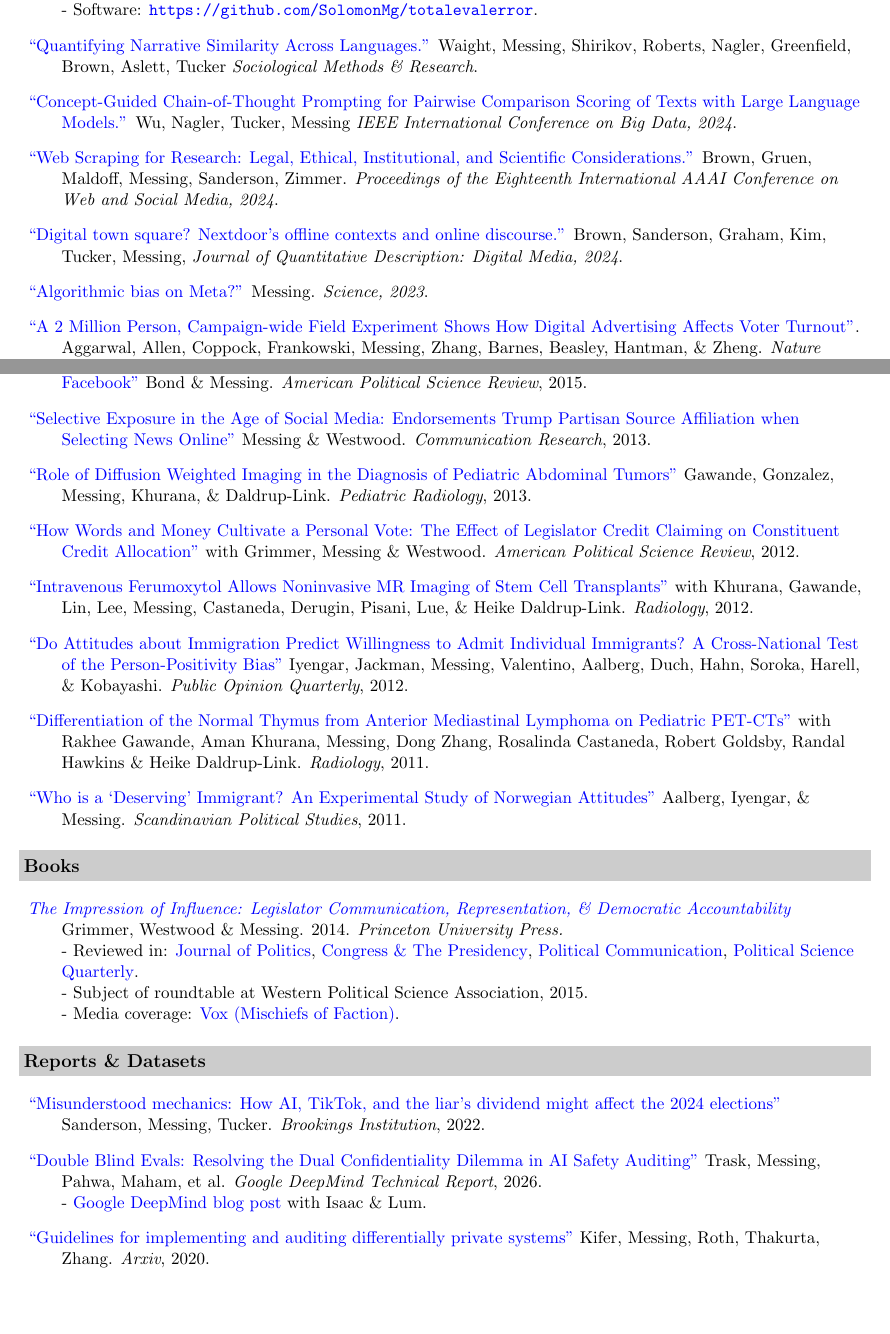
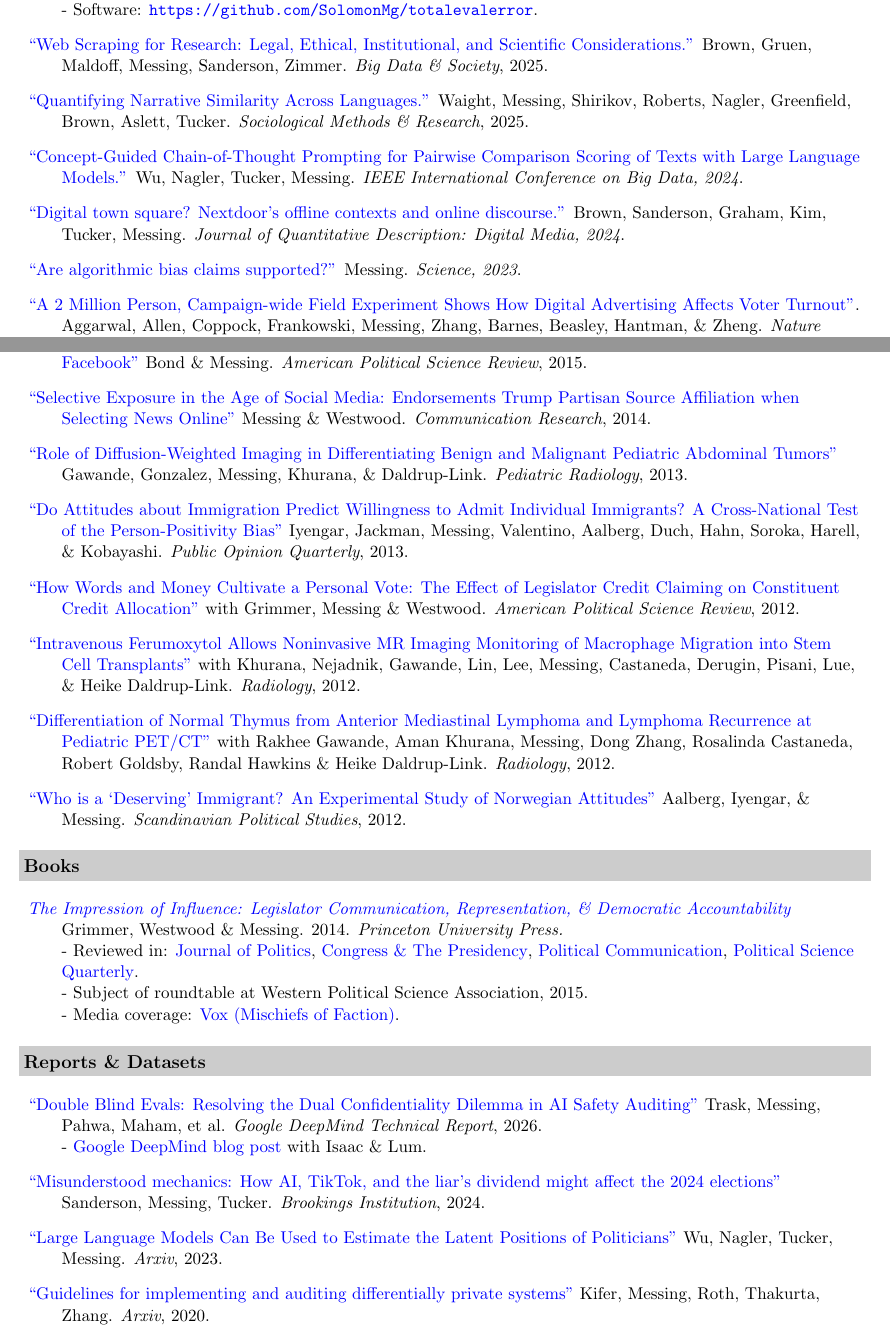
Before and after one commit to SolomonMg/SolomonMg.github.io, a LaTeX CV (pdf/CV/CV.tex): two parts of pages 4 and 5 of 8, joined at a grey line, cut so that both start at the same text, the shorter picture padded with empty space. Compiled offline with pdfLaTeX.

```diff
--- a/pdf/CV/CV.tex
+++ b/pdf/CV/CV.tex
@@ -241,21 +241,20 @@
 \emph{Advances in Neural Information Processing Systems (NeurIPS)}, 2026. \\
 - Software: \url{https://github.com/SolomonMg/totalevalerror}. \\
 
-\item[] \href{https://solomonmg.github.io/pdf/Quantifying_Narrative_Similarity_Across_Languages.pdf}{``Quantifying Narrative Similarity Across Languages.''}  Waight, Messing, Shirikov, Roberts, Nagler, Greenfield, Brown, Aslett, Tucker
-\emph{Sociological Methods \& Research}. \\
+\item[] \href{https://doi.org/10.1177/20539517251381686}{``Web Scraping for Research: Legal, Ethical, Institutional, and Scientific Considerations.''}   Brown, Gruen, Maldoff, Messing, Sanderson, Zimmer.
+\emph{Big Data \& Society}, 2025. \\
 
-\item[] \href{https://ieeexplore.ieee.org/document/10825235}{``Concept-Guided Chain-of-Thought Prompting for Pairwise Comparison Scoring of Texts with Large Language Models.''} Wu, Nagler, Tucker, Messing
+\item[] \href{https://solomonmg.github.io/pdf/Quantifying_Narrative_Similarity_Across_Languages.pdf}{``Quantifying Narrative Similarity Across Languages.''}  Waight, Messing, Shirikov, Roberts, Nagler, Greenfield, Brown, Aslett, Tucker.
+\emph{Sociological Methods \& Research}, 2025. \\
+
+\item[] \href{https://ieeexplore.ieee.org/document/10825235}{``Concept-Guided Chain-of-Thought Prompting for Pairwise Comparison Scoring of Texts with Large Language Models.''} Wu, Nagler, Tucker, Messing.
 \emph{IEEE International Conference on Big Data, 2024}. \\
 
-\item[] \href{https://arxiv.org/abs/2410.23432}{``Web Scraping for Research: Legal, Ethical, Institutional, and Scientific Considerations.''}   Brown, Gruen, Maldoff, Messing, Sanderson, Zimmer.
-\emph{Proceedings of the Eighteenth International AAAI Conference on Web and Social Media, 2024}. \\
-
-
-\item[] \href{https://journalqd.org/article/view/5891}{``Digital town square? Nextdoor's offline contexts and online discourse.''}   Brown, Sanderson, Graham, Kim, Tucker, Messing,
+\item[] \href{https://journalqd.org/article/view/5891}{``Digital town square? Nextdoor's offline contexts and online discourse.''}   Brown, Sanderson, Graham, Kim, Tucker, Messing.
 \emph{Journal of Quantitative Description: Digital Media, 2024}. \\
 
 
-\item[] \href{https://solomonmg.github.io/pdf/science.adk1211.pdf}{``Algorithmic bias on Meta?''} Messing.
+\item[] \href{https://solomonmg.github.io/pdf/science.adk1211.pdf}{``Are algorithmic bias claims supported?''} Messing.
 %(joint-first-author).
 \emph{Science, 2023}. \\
 
@@ -298,4 +297,4 @@
-\item[] \href{https://dl.dropboxusercontent.com/u/25710348/EstimatingIdeologyFromFacebookPageLikes.pdf}{``Quantifying Social Media's Political Space: Estimating Ideology from Publicly Revealed Preferences on Facebook''} Bond \& Messing.
+\item[] \href{https://solomonmg.github.io/pdf/EstimatingIdeologyFromFacebookPageLikes.pdf}{``Quantifying Social Media's Political Space: Estimating Ideology from Publicly Revealed Preferences on Facebook''} Bond \& Messing.
 %(contributing author).
 \emph{American Political Science Review}, 2015.
 
@@ -303,31 +302,31 @@
 
 \item[] \href{https://www.dropbox.com/s/sl847m7z7uzonro/CH3.pdf}{``Selective Exposure in the Age of Social Media: Endorsements Trump Partisan Source Affiliation when Selecting News Online''} Messing \& Westwood.
 % (joint-first-author).
-\emph{Communication Research}, 2013.
+\emph{Communication Research}, 2014.
 
-\item[] \href{https://www.ncbi.nlm.nih.gov/pubmed/23666206}{``Role of Diffusion Weighted Imaging in the Diagnosis of Pediatric Abdominal Tumors''} Gawande, Gonzalez, Messing, Khurana, \& Daldrup-Link.
+\item[] \href{https://www.ncbi.nlm.nih.gov/pubmed/23666206}{``Role of Diffusion-Weighted Imaging in Differentiating Benign and Malignant Pediatric Abdominal Tumors''} Gawande, Gonzalez, Messing, Khurana, \& Daldrup-Link.
 % (contributing author).
 \emph{Pediatric Radiology}, 2013.
+
+\item[] \href{https://doi.org/10.1093/poq/nft024}{``Do Attitudes about Immigration Predict Willingness to Admit Individual Immigrants? A Cross-National Test of the Person-Positivity Bias''} Iyengar, Jackman, Messing, Valentino, Aalberg, Duch, Hahn, Soroka, Harell, \& Kobayashi.
+%(contributing author).
+\emph{Public Opinion Quarterly}, 2013.
 
 \item[] \href{http://stanford.edu/~jgrimmer/cc.pdf}{``How Words and Money Cultivate a Personal Vote: The Effect of Legislator Credit Claiming on Constituent Credit Allocation''} with Grimmer, Messing \& Westwood.
 % (joint-first-author).
 \emph{American Political Science Review}, 2012.
 
-\item[] \href{http://radiology.rsna.org/content/264/3/803.full.pdf+html}{``Intravenous Ferumoxytol Allows Noninvasive MR Imaging of Stem Cell Transplants''} with Khurana, Gawande, Lin, Lee, Messing, Castaneda, Derugin, Pisani, Lue, \& Heike Daldrup-Link.
+\item[] \href{http://radiology.rsna.org/content/264/3/803.full.pdf+html}{``Intravenous Ferumoxytol Allows Noninvasive MR Imaging Monitoring of Macrophage Migration into Stem Cell Transplants''} with Khurana, Nejadnik, Gawande, Lin, Lee, Messing, Castaneda, Derugin, Pisani, Lue, \& Heike Daldrup-Link.
 % (contributing author).
 \emph{Radiology}, 2012.
 
-\item[] \href{http://poq.oxfordjournals.org/content/early/2013/09/14/poq.nft024.full.pdf?keytype=ref&ijkey=ynq4b9uNIrXJy3I}{``Do Attitudes about Immigration Predict Willingness to Admit Individual Immigrants? A Cross-National Test of the Person-Positivity Bias''} Iyengar, Jackman, Messing, Valentino, Aalberg, Duch, Hahn, Soroka, Harell, \& Kobayashi.
-%(contributing author).
-\emph{Public Opinion Quarterly}, 2012.
-
-\item[] \href{http://radiology.rsna.org/content/early/2011/12/11/radiol.11110715.long}{``Differentiation of the Normal Thymus from Anterior Mediastinal Lymphoma on Pediatric PET-CTs''} with Rakhee Gawande, Aman Khurana, Messing, Dong Zhang, Rosalinda Castaneda, Robert Goldsby, Randal Hawkins \& Heike Daldrup-Link.
+\item[] \href{http://radiology.rsna.org/content/early/2011/12/11/radiol.11110715.long}{``Differentiation of Normal Thymus from Anterior Mediastinal Lymphoma and Lymphoma Recurrence at Pediatric PET/CT''} with Rakhee Gawande, Aman Khurana, Messing, Dong Zhang, Rosalinda Castaneda, Robert Goldsby, Randal Hawkins \& Heike Daldrup-Link.
 % (contributing author).
-\emph{Radiology}, 2011.
+\emph{Radiology}, 2012.
 
 \item[] \href{http://onlinelibrary.wiley.com/doi/10.1111/j.1467-9477.2011.00280.x/abstract}{``Who is a `Deserving' Immigrant? An Experimental Study of Norwegian Attitudes''} Aalberg, Iyengar, \& Messing.
 % (contributing author).
-\emph{Scandinavian Political Studies}, 2011.
+\emph{Scandinavian Political Studies}, 2012.
 \end{description}
 
 
@@ -338,7 +337,7 @@
 \item[] \href{http://stanford.edu/~jgrimmer/BookProsp.pdf}{\emph{The Impression of Influence: Legislator Communication, Representation, \& Democratic Accountability}} Grimmer, Westwood \& Messing. 2014. \emph{Princeton University Press.}  \\
 - Reviewed in: \href{http://www.jstor.org/stable/10.1086/681889}{Journal of Politics}, \href{http://www.tandfonline.com/doi/abs/10.1080/07343469.2015.1034616}{Congress \& The Presidency}, \href{http://www.tandfonline.com/doi/abs/10.1080/10584609.2015.1083820}{Political Communication}, \href{http://onlinelibrary.wiley.com/doi/10.1002/polq.12415/abstract}{Political Science Quarterly}. \\
 - Subject of roundtable at Western Political Science Association, 2015.\\
-- Media coverage: \href{http://www.mischiefsoffaction.com/2015/01/its-frequency-not-size-compromise.html}{Vox (Mischiefs of Faction)}.
+- Media coverage: \href{https://web.archive.org/web/20150121013710/http://www.mischiefsoffaction.com:80/2015/01/its-frequency-not-size-compromise.html}{Vox (Mischiefs of Faction)}.
 
 %\item[] \href{https://www.dropbox.com/s/zfw1d9j60hqjil7/sudiss.pdf?raw=true}{\emph{Friends that Matter: How Social News Shapes Political Knowledge, Attitudes, and Behavior}} Messing.  2013. \emph{Stanford University.}  \\
 %- Cited by \href{https://science.sciencemag.org/content/365/6456/858}{Science Policy Forum} in ``Protecting elections from social media manipulation.''
@@ -349,13 +348,16 @@
 \resheading{Reports \& Datasets}
 \begin{description}
 
-\item[] \href{https://www.brookings.edu/articles/misunderstood-mechanics-how-ai-tiktok-and-the-liars-dividend-might-affect-the-2024-elections/}{``Misunderstood mechanics: How AI, TikTok, and the liar's dividend might affect the 2024 elections''} Sanderson, Messing, Tucker.
-%(joint-first-author).
-\emph{Brookings Institution}, 2022.
-
 \item[] \href{https://storage.googleapis.com/deepmind-media/DeepMind.com/Blog/piloting-the-worlds-first-double-blind-ai-evaluations/double-blind-evaluations-technical-report.pdf}{``Double Blind Evals: Resolving the Dual Confidentiality Dilemma in AI Safety Auditing''} Trask, Messing, Pahwa, Maham, et al.
 \emph{Google DeepMind Technical Report}, 2026. \\
 - \href{https://deepmind.google/blog/piloting-the-worlds-first-double-blind-ai-evaluations/}{Google DeepMind blog post} with Isaac \& Lum.
+
+\item[] \href{https://www.brookings.edu/articles/misunderstood-mechanics-how-ai-tiktok-and-the-liars-dividend-might-affect-the-2024-elections/}{``Misunderstood mechanics: How AI, TikTok, and the liar's dividend might affect the 2024 elections''} Sanderson, Messing, Tucker.
+%(joint-first-author).
+\emph{Brookings Institution}, 2024.
+
+\item[] \href{https://arxiv.org/abs/2303.12057}{``Large Language Models Can Be Used to Estimate the Latent Positions of Politicians''} Wu, Nagler, Tucker, Messing.
+\emph{Arxiv}, 2023.
 
 \item[] \href{https://arxiv.org/abs/2002.04049}{``Guidelines for implementing and auditing differentially private systems''} Kifer, Messing, Roth, Thakurta, Zhang.
 %(joint-first-author).
```
Also changed, not shown: pdf/CV/CV.pdf, pdf/CV/CV.tex (26 more changed lines), 3 other files.
